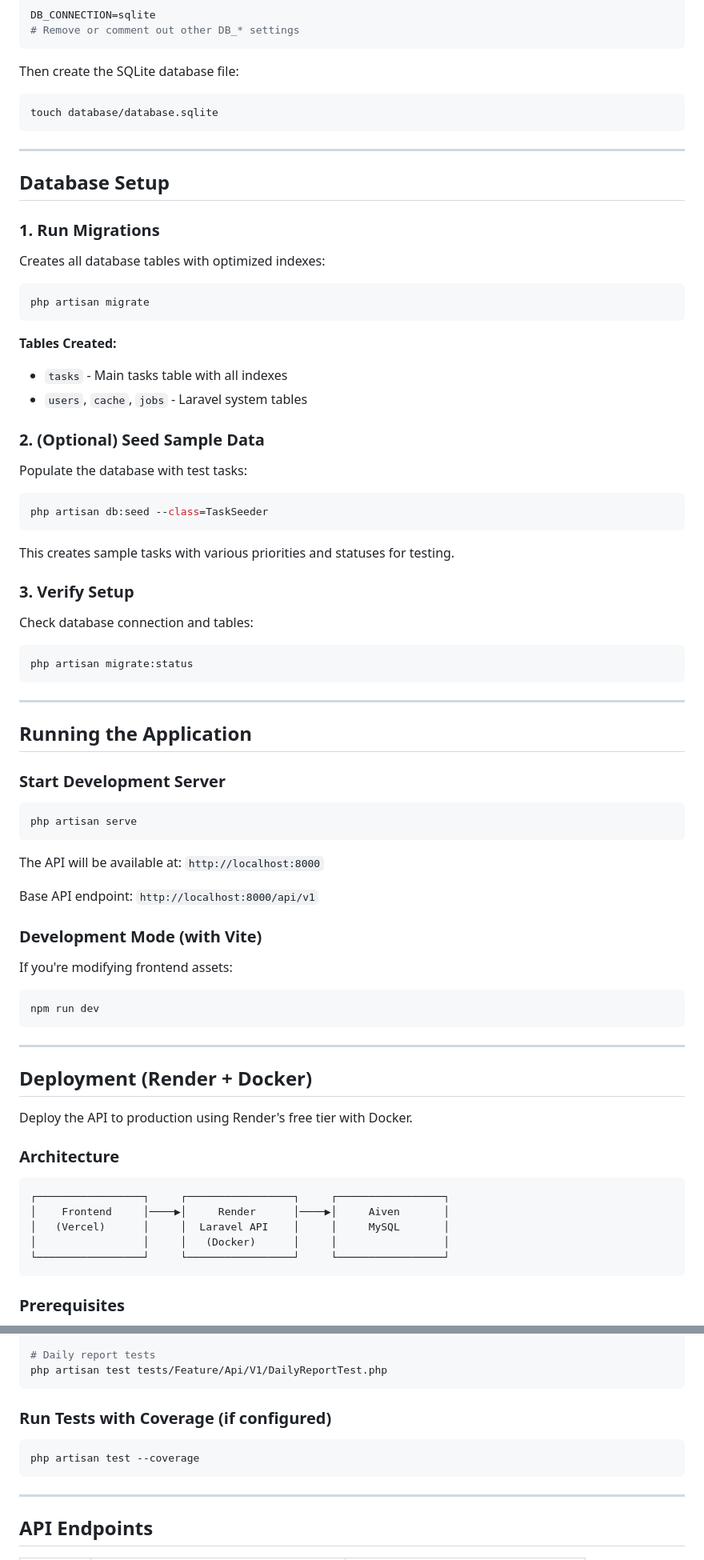
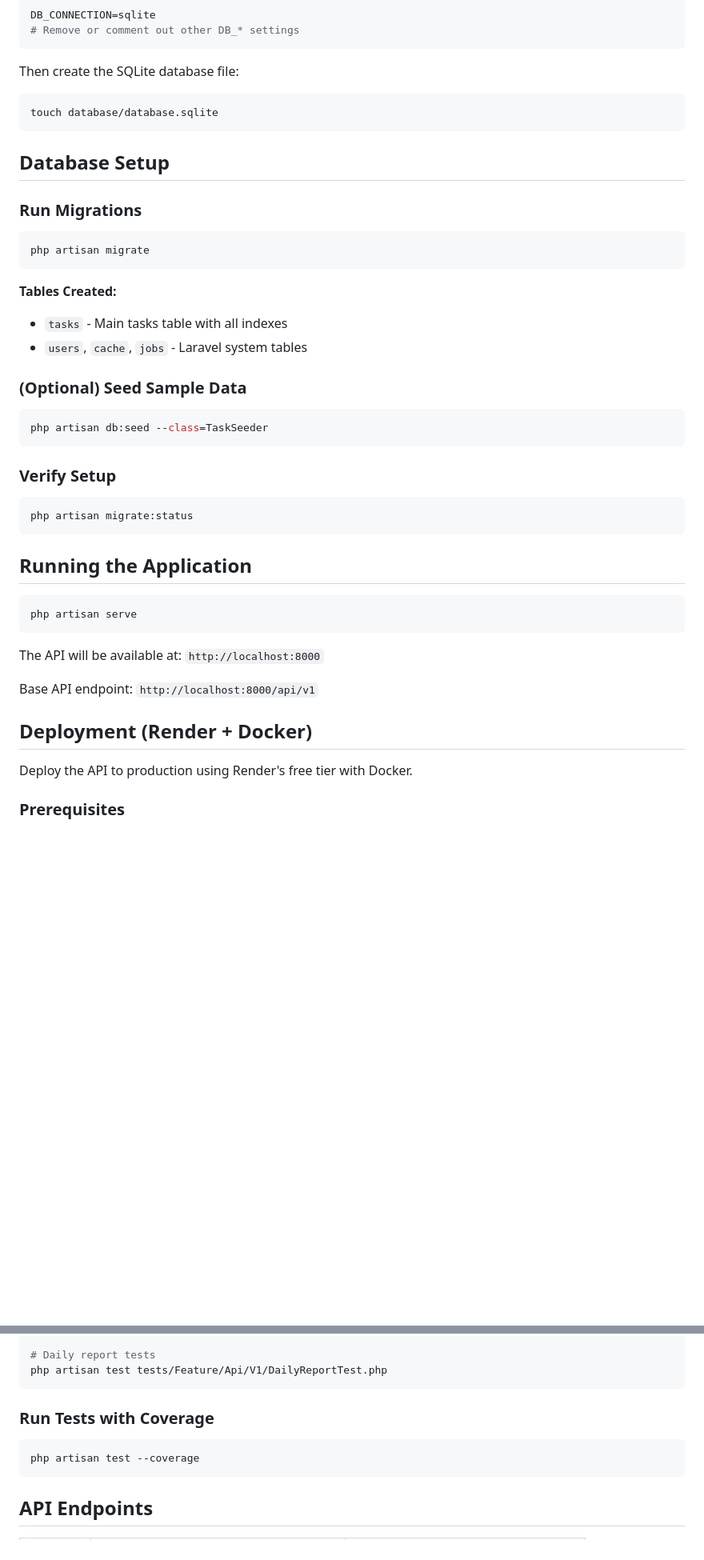
Before and after one commit to CamlineKe/Task_Management, a Markdown page: Server/README.md, 2 parts joined by grey strips. Shown at 80% size. Rendered like a GitHub page; blank space fills up the shorter version.

````diff
--- a/Server/README.md
+++ b/Server/README.md
@@ -116,13 +69,9 @@ Then create the SQLite database file:
 touch database/database.sqlite
 ```
 
----
-
 ## Database Setup
 
-### 1. Run Migrations
-
-Creates all database tables with optimized indexes:
+### Run Migrations
 
 ```bash
 php artisan migrate
@@ -132,29 +81,19 @@ php artisan migrate
 - `tasks` - Main tasks table with all indexes
 - `users`, `cache`, `jobs` - Laravel system tables
 
-### 2. (Optional) Seed Sample Data
-
-Populate the database with test tasks:
+### (Optional) Seed Sample Data
 
 ```bash
 php artisan db:seed --class=TaskSeeder
 ```
 
-This creates sample tasks with various priorities and statuses for testing.
-
-### 3. Verify Setup
-
-Check database connection and tables:
+### Verify Setup
 
 ```bash
 php artisan migrate:status
 ```
 
----
-
 ## Running the Application
-
-### Start Development Server
 
 ```bash
 php artisan serve
@@ -164,29 +103,9 @@ The API will be available at: `http://localhost:8000`
 
 Base API endpoint: `http://localhost:8000/api/v1`
 
-### Development Mode (with Vite)
-
-If you're modifying frontend assets:
-
-```bash
-npm run dev
-```
-
----
-
 ## Deployment (Render + Docker)
 
 Deploy the API to production using Render's free tier with Docker.
-
-### Architecture
-
-```
-┌─────────────────┐     ┌─────────────────┐     ┌─────────────────┐
-│    Frontend     │────▶│     Render      │────▶│     Aiven       │
-│   (Vercel)      │     │  Laravel API    │     │     MySQL       │
-│                 │     │   (Docker)      │     │                 │
-└─────────────────┘     └─────────────────┘     └─────────────────┘
-```
 
 ### Prerequisites
 
@@ -309,13 +227,11 @@ php artisan test tests/Feature/Api/V1/DeleteTaskTest.php
 php artisan test tests/Feature/Api/V1/DailyReportTest.php
 ```
 
-### Run Tests with Coverage (if configured)
+### Run Tests with Coverage
 
 ```bash
 php artisan test --coverage
 ```
-
----
 
 ## API Endpoints
 
````
Also changed, not shown: other parts of Server/README.md (+9 -74 lines).
